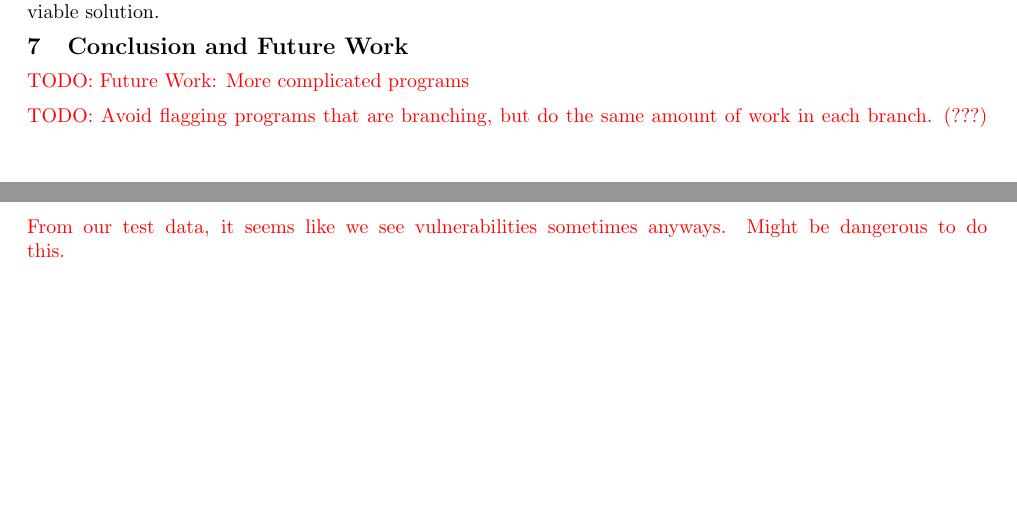
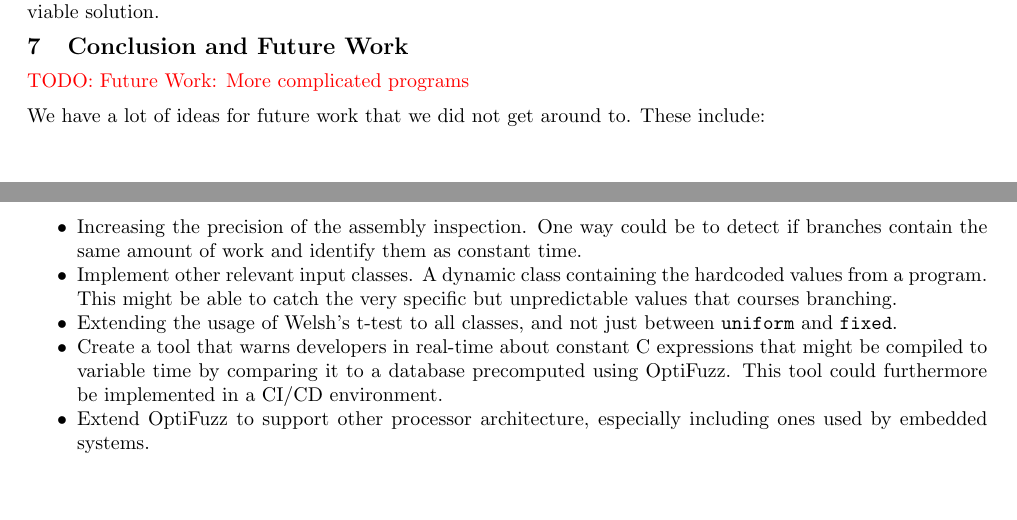
Before and after one commit to anbclausen/optifuzz, a LaTeX document (paper/master.tex, which reads paper/chapters/conclusion.tex): two parts of pages 12 and 13 of 16, joined at a grey line, cut so that both start at the same text. Compiled offline with pdfLaTeX.

Commit message:
Add list with future work

```diff
--- a/paper/chapters/conclusion.tex
+++ b/paper/chapters/conclusion.tex
@@ -1,4 +1,12 @@
 \todo{Future Work: More complicated programs}
 
-\todo{Avoid flagging programs that are branching, but do the same amount of work in each branch.
-(???) From our test data, it seems like we see vulnerabilities sometimes anyways. Might be dangerous to do this.}
+
+We have a lot of ideas for future work that we did not get around to. These include:
+\begin{itemize}
+    \setlength\itemsep{-0.6em}
+    \item Increasing the precision of the assembly inspection. One way could be to detect if branches contain the same amount of work and identify them as constant time.
+    \item Implement other relevant input classes. A dynamic class containing the hardcoded values from a program. This might be able to catch the very specific but unpredictable values that courses branching.
+    \item Extending the usage of Welsh's t-test to all classes, and not just between \texttt{uniform} and \texttt{fixed}.
+    \item Create a tool that warns developers in real-time about constant C expressions that might be compiled to variable time by comparing it to a database precomputed using OptiFuzz. This tool could furthermore be implemented in a CI/CD environment.
+    \item Extend OptiFuzz to support other processor architecture, especially including ones used by embedded systems.
+\end{itemize}
```
